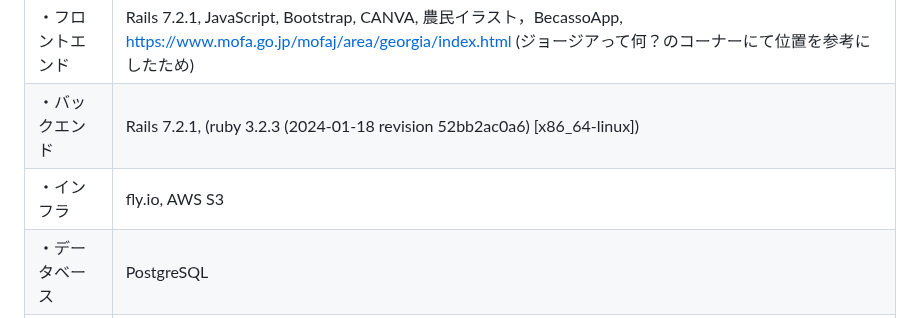
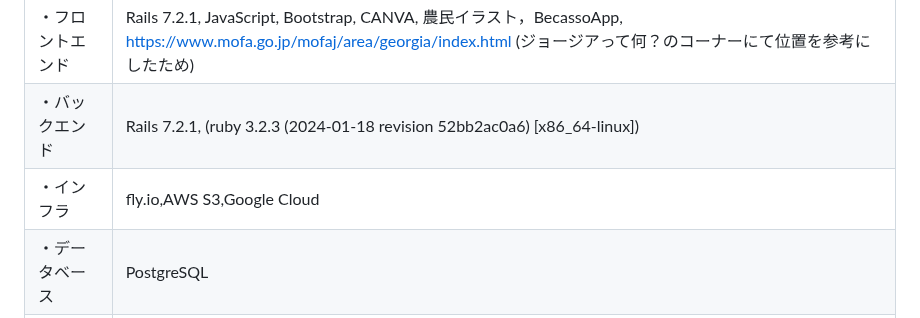
Before and after one commit to Itok1000/master, a Markdown page: README.md, the part around the change. Rendered like a GitHub page.

Commit message:
README修正(インフラ構成にGoogle Cloud追加するの忘れてた)

```diff
--- a/README.md
+++ b/README.md
@@ -148,7 +148,7 @@ https://app.diagrams.net/#HItok1000%2Fmaster%2FER_diagram_request%2F%E5%90%8D%E7
 | -------- | -------- |
 |・フロントエンド| Rails 7.2.1, JavaScript, Bootstrap, CANVA, 農民イラスト，BecassoApp, https://www.mofa.go.jp/mofaj/area/georgia/index.html (ジョージアって何？のコーナーにて位置を参考にしたため)|
 |・バックエンド| Rails 7.2.1, (ruby 3.2.3 (2024-01-18 revision 52bb2ac0a6) [x86_64-linux])|
-|・インフラ| fly.io, AWS S3|
+|・インフラ| fly.io,AWS S3,Google Cloud|
 |・データベース| PostgreSQL|
 |・認証|Sorcery|
 |・開発環境|Docker|
```
